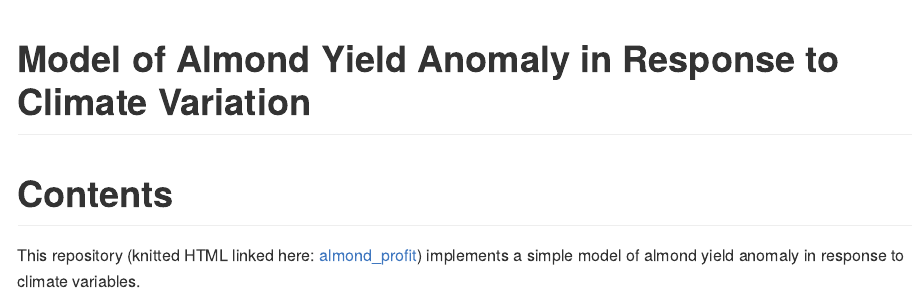
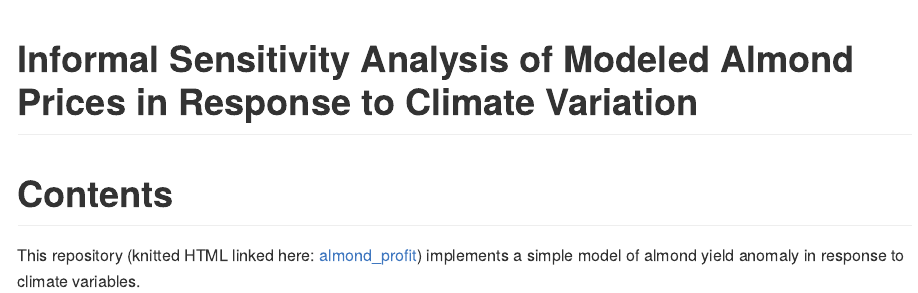
Before and after one commit to jadenorli/eds-230-hw3, an R Markdown document (README.rmd): the page in a window 1100 px wide, from its top. Rendered offline with R 4.5, knitr and Pandoc, with nearby package versions.

Commit message:
updating title

```diff
--- a/README.rmd
+++ b/README.rmd
@@ -1,5 +1,5 @@
 ---
-title: "Model of Almond Yield Anomaly in Response to Climate Variation"
+title: "Informal Sensitivity Analysis of Modeled Almond Prices in Response to Climate Variation"
 output:
   github_document:
     toc: false
```
